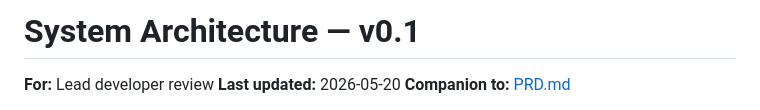
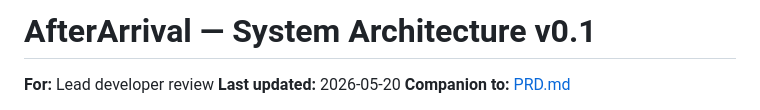
Before and after one commit to moosashifaz/midnightDevs, a Markdown page: ARCHITECTURE.md, the part around the change. Rendered like a GitHub page.

```diff
--- a/ARCHITECTURE.md
+++ b/ARCHITECTURE.md
@@ -1,4 +1,4 @@
-# System Architecture — v0.1
+# AfterArrival — System Architecture v0.1
 
 **For:** Lead developer review
 **Last updated:** 2026-05-20
```
Also changed, not shown: PRD.md (+6 -4 lines).
